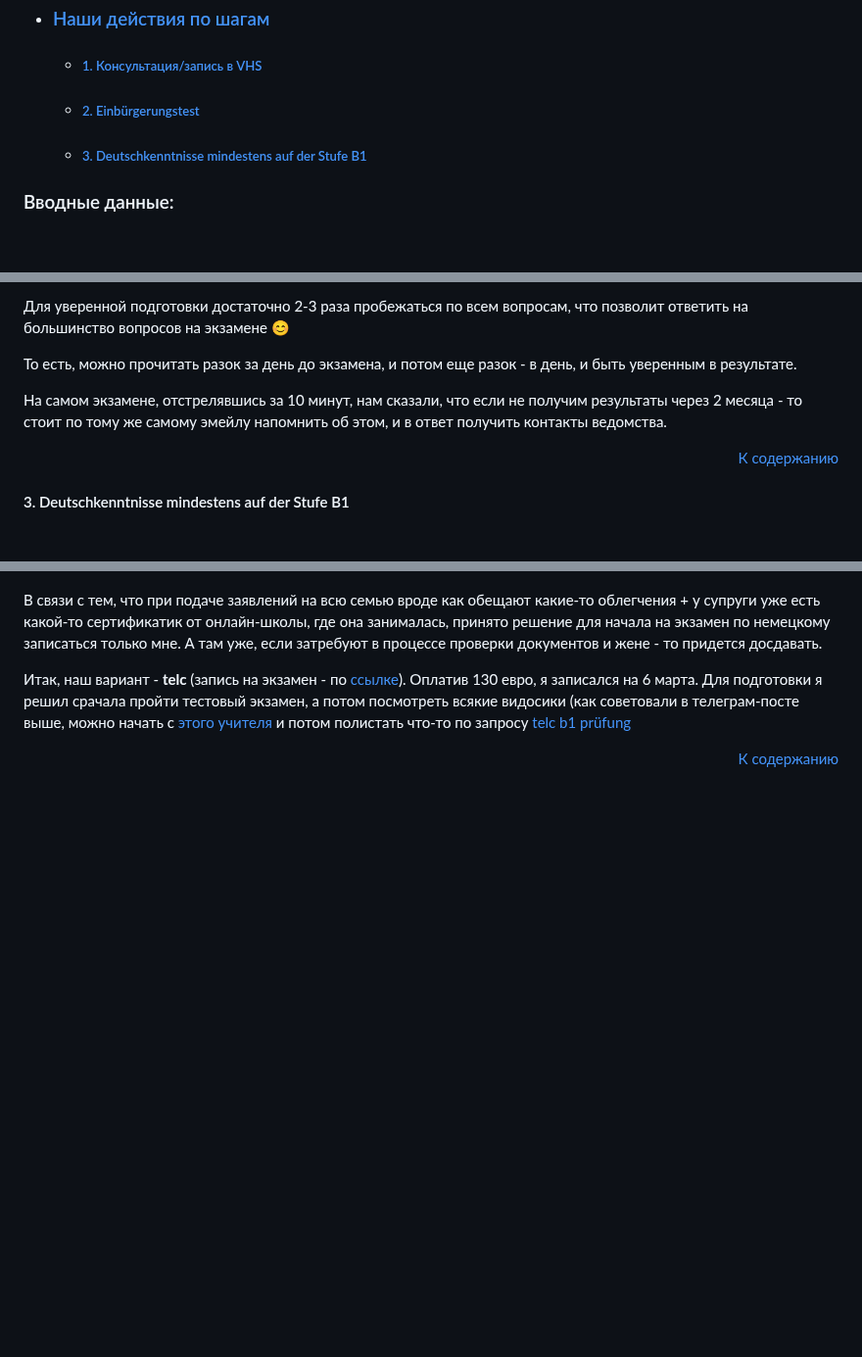
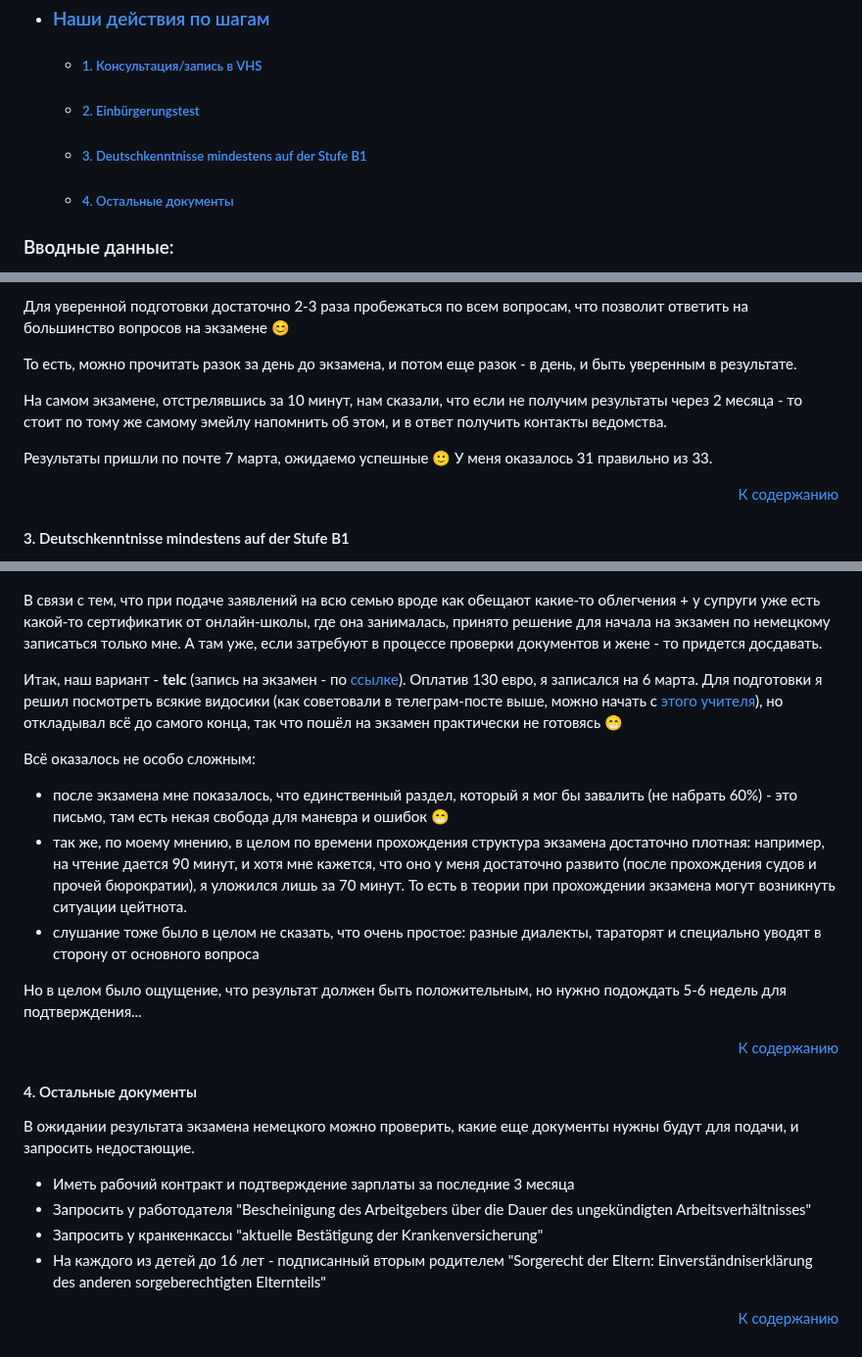
Before and after one commit to arkhipkin/arkhipkin.github.io, a Markdown page: 4_einbuergerung/main.md, 3 parts joined by grey strips. Shown at 98% size. Rendered like a GitHub page; blank space fills up the shorter version.

Commit message:
2024-03-08

```diff
--- a/4_einbuergerung/main.md
+++ b/4_einbuergerung/main.md
@@ -12,6 +12,7 @@
   - ##### [1. Консультация/запись в VHS](#vhs)
   - ##### [2. Einbürgerungstest](#einbuergerungstest)
   - ##### [3. Deutschkenntnisse mindestens auf der Stufe B1](#b1_test)
+  - ##### [4. Остальные документы](#rest_documents)
 
 
 
@@ -121,6 +122,8 @@
 
 На самом экзамене, отстрелявшись за 10 минут, нам сказали, что если не получим результаты через 2 месяца - то стоит по тому же самому эмейлу напомнить об этом, и в ответ получить контакты ведомства.
 
+Результаты пришли по почте 7 марта, ожидаемо успешные 🙂 У меня оказалось 31 правильно из 33.
+
 <p align='right'> <a href="#content"> К содержанию </a> </p>
 
 
@@ -136,6 +139,26 @@
 
 Итак, наш вариант - **telc** (запись на экзамен - по [ссылке](https://www.humboldt-institut.org/en/german-courses/exams/)).
 Оплатив 130 евро, я записался на 6 марта.
-Для подготовки я решил срачала пройти тестовый экзамен, а потом посмотреть всякие видосики (как советовали в телеграм-посте выше, можно начать с [этого учителя](https://www.youtube.com/@BenjaminDerDeutschlehrer/videos) и потом полистать что-то по запросу [telc b1 prüfung](https://www.youtube.com/results?search_query=telc+b1+pr%C3%BCfung)
+Для подготовки я решил посмотреть всякие видосики (как советовали в телеграм-посте выше, можно начать с [этого учителя](https://www.youtube.com/@BenjaminDerDeutschlehrer/videos)), но откладывал всё до самого конца, так что пошёл на экзамен практически не готовясь 😁
+
+Всё оказалось не особо сложным:
+- после экзамена мне показалось, что единственный раздел, который я мог бы завалить (не набрать 60%) - это письмо, там есть некая свобода для маневра и ошибок 😁
+- так же, по моему мнению, в целом по времени прохождения структура экзамена достаточно плотная: например, на чтение дается 90 минут, и хотя мне кажется, что оно у меня достаточно развито (после прохождения судов и прочей бюрократии), я уложился лишь за 70 минут. То есть в теории при прохождении экзамена могут возникнуть ситуации цейтнота.
+- слушание тоже было в целом не сказать, что очень простое: разные диалекты, тараторят и специально уводят в сторону от основного вопроса
+
+Но в целом было ощущение, что результат должен быть положительным, но нужно подождать 5-6 недель для подтверждения...
 
 <p align='right'> <a href="#content"> К содержанию </a> </p>
+
+
+
+<a name="rest_documents"/>
+
+#### 4. Остальные документы
+В ожидании результата экзамена немецкого можно проверить, какие еще документы нужны будут для подачи, и запросить недостающие.
+- Иметь рабочий контракт и подтверждение зарплаты за последние 3 месяца
+- Запросить у работодателя "Bescheinigung des Arbeitgebers über die Dauer des ungekündigten Arbeitsverhältnisses"
+- Запросить у кранкенкассы "aktuelle Bestätigung der Krankenversicherung"
+- На каждого из детей до 16 лет - подписанный вторым родителем "Sorgerecht der Eltern: Einverständniserklärung des anderen sorgeberechtigten Elternteils"
+
+<p align='right'> <a href="#content"> К содержанию </a> </p>
```
